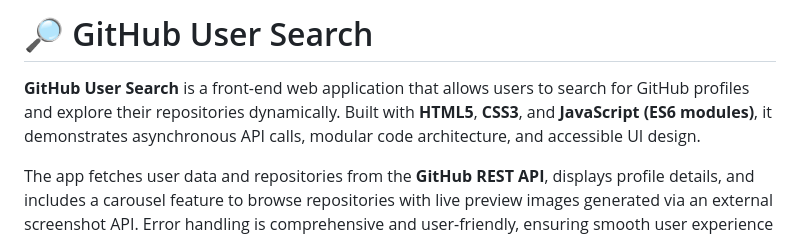
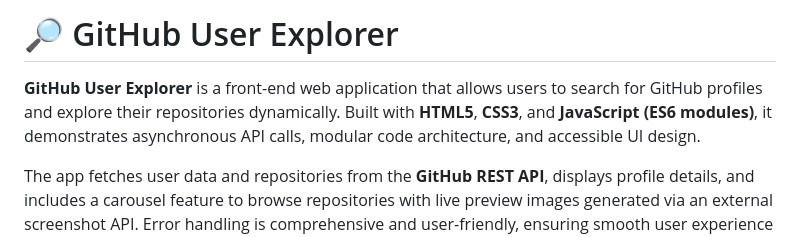
Before and after one commit to leoosalles/dev2-fetching-user-data-github-api, a Markdown page: README.md, the part around the change. Rendered like a GitHub page.

Commit message:
Update README.md
Project's title updated.

```diff
--- a/README.md
+++ b/README.md
@@ -1,6 +1,6 @@
-# 🔎 GitHub User Search
-
-**GitHub User Search** is a front-end web application that allows users to search for GitHub profiles and explore their repositories dynamically. Built with **HTML5**, **CSS3**, and **JavaScript (ES6 modules)**, it demonstrates asynchronous API calls, modular code architecture, and accessible UI design.
+# 🔎 GitHub User Explorer
+
+**GitHub User Explorer** is a front-end web application that allows users to search for GitHub profiles and explore their repositories dynamically. Built with **HTML5**, **CSS3**, and **JavaScript (ES6 modules)**, it demonstrates asynchronous API calls, modular code architecture, and accessible UI design.
 
 The app fetches user data and repositories from the **GitHub REST API**, displays profile details, and includes a carousel feature to browse repositories with live preview images generated via an external screenshot API. Error handling is comprehensive and user-friendly, ensuring smooth user experience even when API limits or errors occur.
 
```
